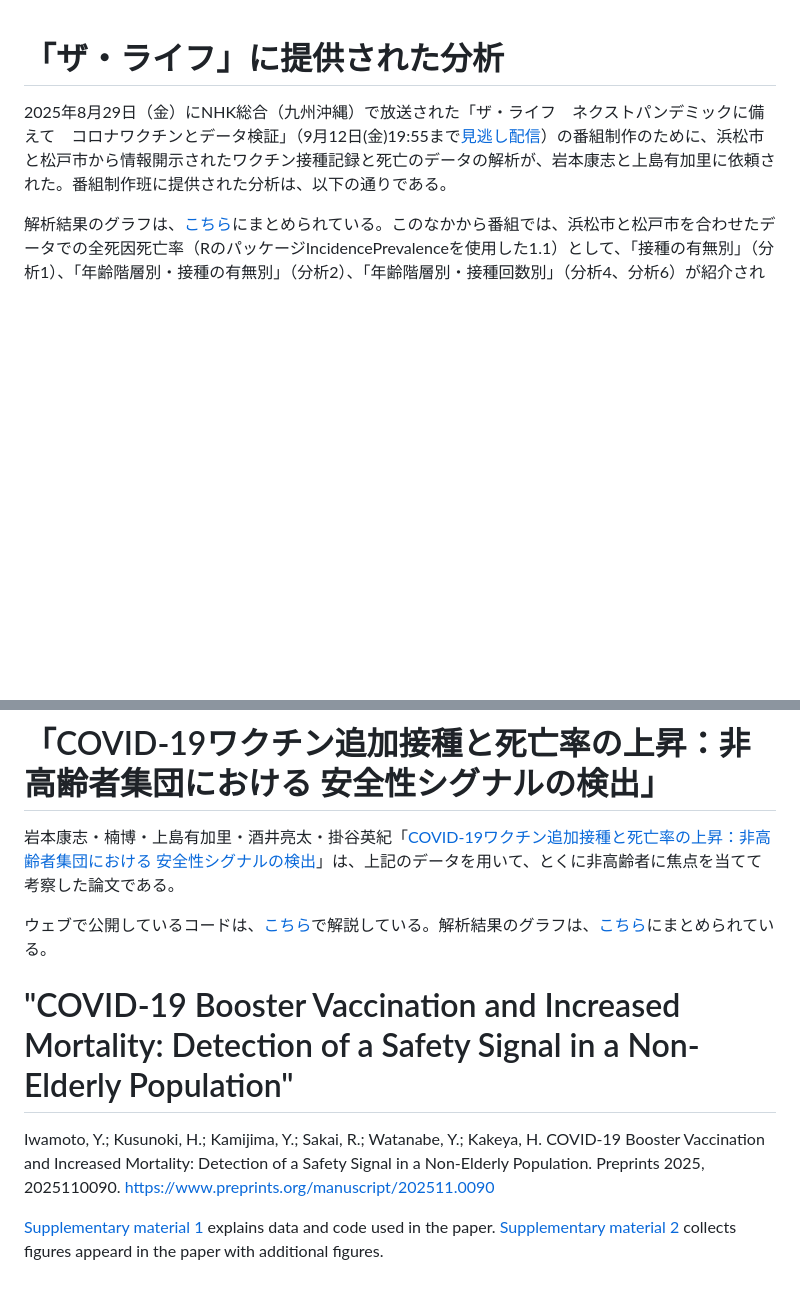
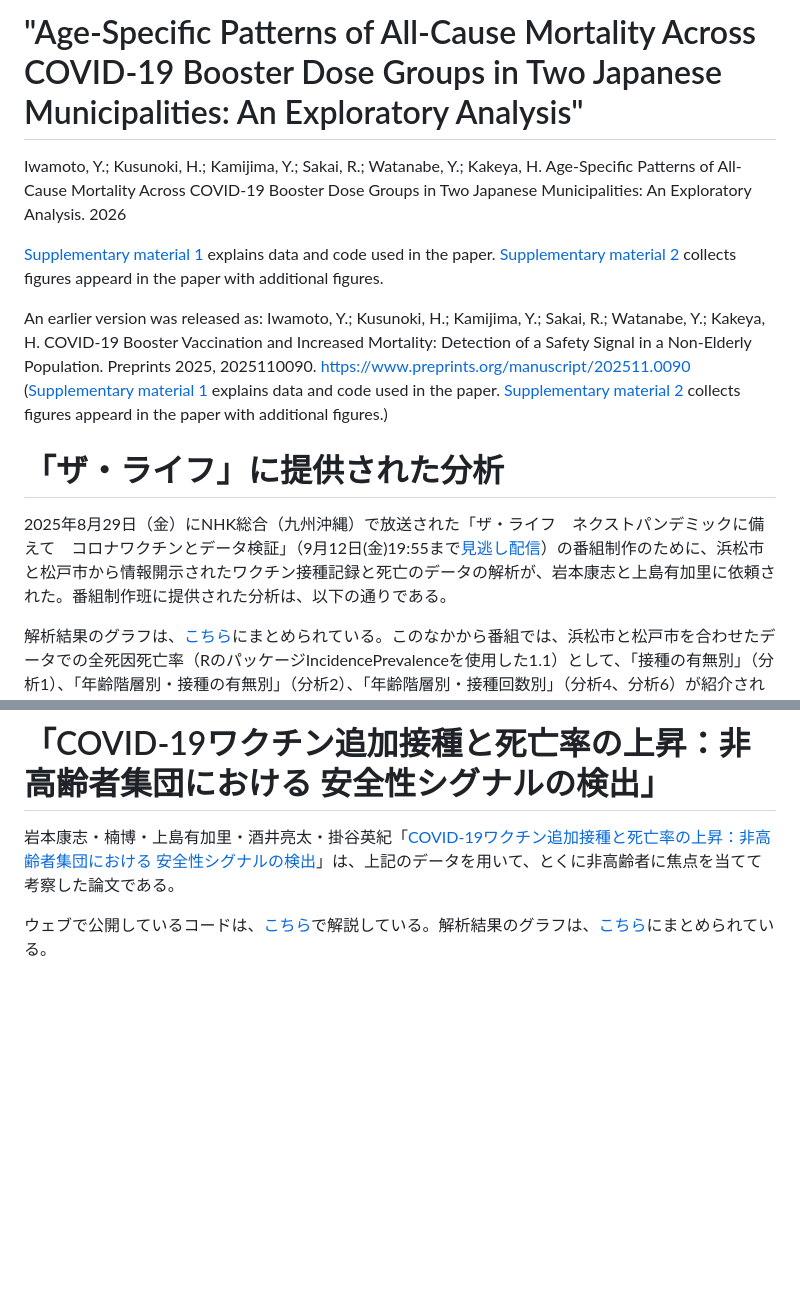
Before and after one commit to covid-vaccine-jp/VRS, a Markdown page: README.md, 2 parts joined by grey strips. Rendered like a GitHub page; blank space fills up the shorter version.

Commit message:
Add new item
"Age-Specific Patterns of All-Cause Mortality Across COVID-19 Booster Dose Groups in Two Japanese Municipalities: An Exploratory Analysis"

```diff
--- a/README.md
+++ b/README.md
@@ -1,3 +1,15 @@
+# "Age-Specific Patterns of All-Cause Mortality Across COVID-19 Booster Dose Groups in Two Japanese Municipalities: An Exploratory Analysis"
+
+Iwamoto, Y.; Kusunoki, H.; Kamijima, Y.; Sakai, R.; Watanabe, Y.; Kakeya, H. Age-Specific Patterns of All-Cause Mortality Across COVID-19 Booster Dose Groups in Two Japanese Municipalities: An Exploratory Analysis. 2026
+
+[Supplementary material 1](/docs/doc_005_2603.pdf) explains data and code used in the paper.
+[Supplementary material 2](https://covid-vaccine-jp.iwmtyss.com/VRS/JP_VRS2b2_results_Japan.html) collects figures appeard in the paper with additional figures.
+
+An earlier version was released as:
+Iwamoto, Y.; Kusunoki, H.; Kamijima, Y.; Sakai, R.; Watanabe, Y.; Kakeya, H. COVID-19 Booster Vaccination and Increased Mortality: Detection of a Safety Signal in a Non-Elderly Population. Preprints 2025, 2025110090. [https://www.preprints.org/manuscript/202511.0090](https://www.preprints.org/manuscript/202511.0090)
+([Supplementary material 1](/docs/doc_004_2510.pdf) explains data and code used in the paper.
+[Supplementary material 2](https://covid-vaccine-jp.iwmtyss.com/VRS/JP_VRS2b_results_Japan.html) collects figures appeard in the paper with additional figures.)
+
 # 「ザ・ライフ」に提供された分析
 2025年8月29日（金）にNHK総合（九州沖縄）で放送された「ザ・ライフ　ネクストパンデミックに備えて　コロナワクチンとデータ検証」（9月12日(金)19:55まで[見逃し配信](https://plus.nhk.jp/watch/st/400_g1_2025082938566)）の番組制作のために、浜松市と松戸市から情報開示されたワクチン接種記録と死亡のデータの解析が、岩本康志と上島有加里に依頼された。番組制作班に提供された分析は、以下の通りである。
 
@@ -22,10 +34,3 @@
 岩本康志・楠博・上島有加里・酒井亮太・掛谷英紀「[COVID-19ワクチン追加接種と死亡率の上昇：非高齢者集団における 安全性シグナルの検出](https://doi.org/10.51094/jxiv.1508)」は、上記のデータを用いて、とくに非高齢者に焦点を当てて考察した論文である。
 
 ウェブで公開しているコードは、[こちら](docs/doc_003_2508.pdf)で解説している。解析結果のグラフは、[こちら](https://covid-vaccine-jp.iwmtyss.com/VRS/JP_VRS2a_results_Japan.html)にまとめられている。
-
-# "COVID-19 Booster Vaccination and Increased Mortality: Detection of a Safety Signal in a Non-Elderly Population"
-
-Iwamoto,  Y.; Kusunoki,  H.; Kamijima,  Y.; Sakai,  R.; Watanabe,  Y.; Kakeya,  H. COVID-19 Booster Vaccination and Increased Mortality: Detection of a Safety Signal in a Non-Elderly Population. Preprints 2025, 2025110090. [https://www.preprints.org/manuscript/202511.0090](https://www.preprints.org/manuscript/202511.0090)
-
-[Supplementary material 1](/docs/doc_004_2510.pdf) explains data and code used in the paper.
-[Supplementary material 2](https://covid-vaccine-jp.iwmtyss.com/VRS/JP_VRS2b_results_Japan.html) collects figures appeard in the paper with additional figures.
```
